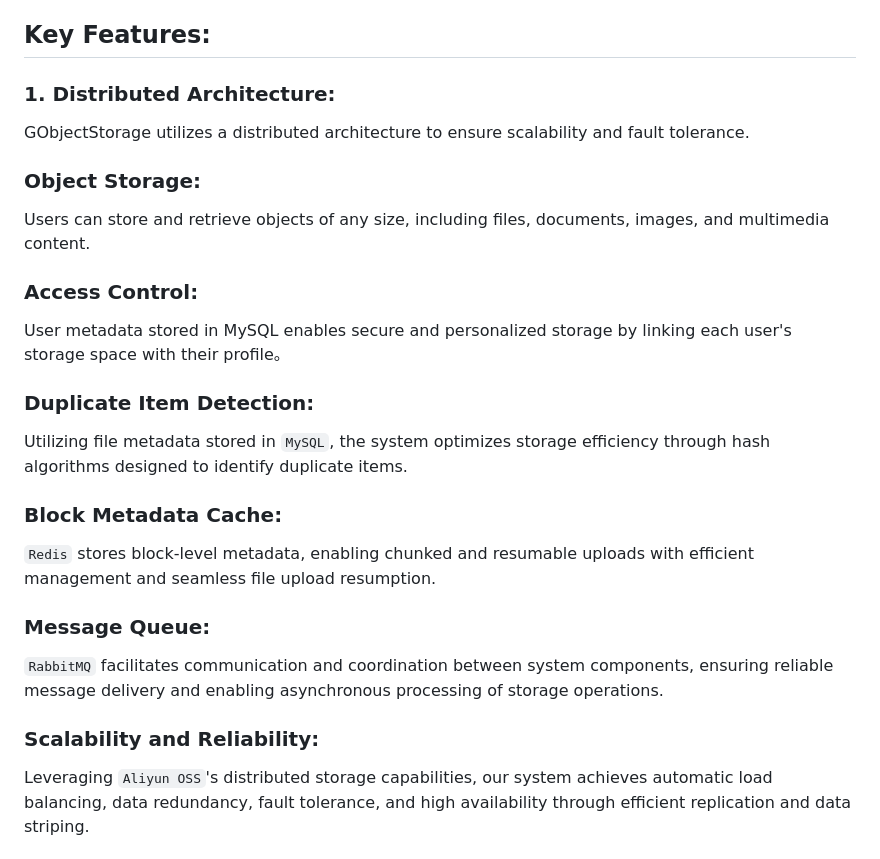
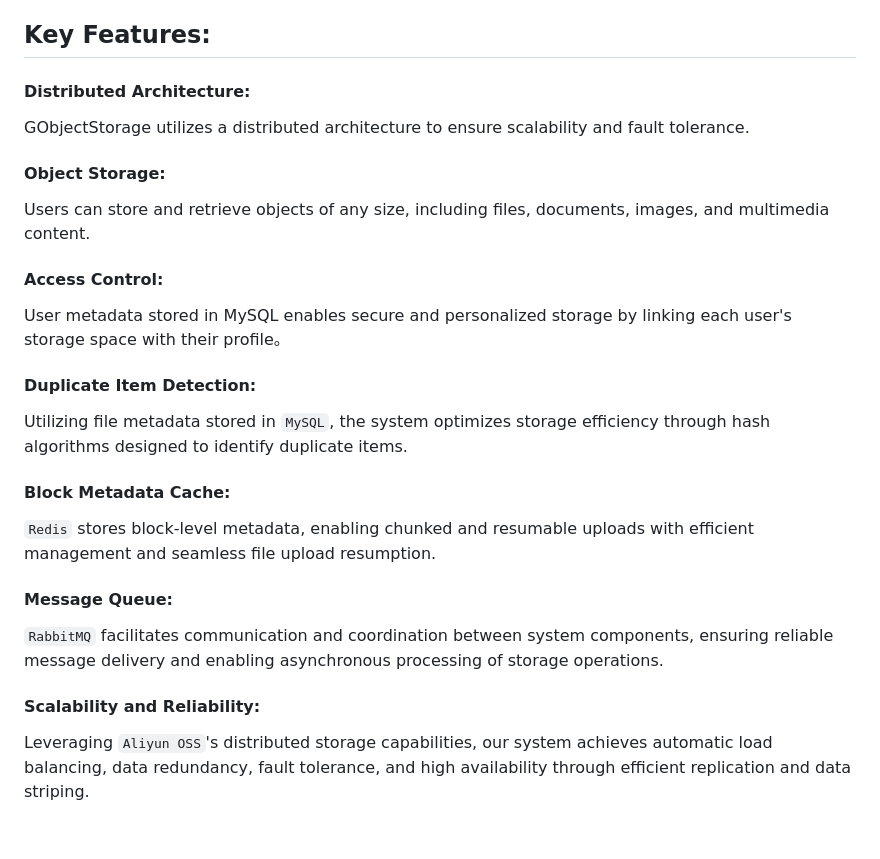
Before and after one commit to HotdrynoodlesTauren/GObject-Storage, a Markdown page: README.md, the part around the change. Drawn GitHub-style.

```diff
--- a/README.md
+++ b/README.md
@@ -7,25 +7,25 @@ Yi Zhou, Yachen Yin
 Leveraging the power of Golang and industry-leading technologies such as `MySQL`, `Redis`, `Aliyun` and `RabbitMQ`, this project aims to deliver a robust solution for storing and managing user files while ensuring high performance, fault tolerance, and data integrity.
 
 ## Key Features:
-### 1. Distributed Architecture:
+#### Distributed Architecture:
 GObjectStorage utilizes a distributed architecture to ensure scalability and fault tolerance.
 
-### Object Storage:
+#### Object Storage:
 Users can store and retrieve objects of any size, including files, documents, images, and multimedia content.
 
-### Access Control:
+#### Access Control:
 User metadata stored in MySQL enables secure and personalized storage by linking each user's storage space with their profile。
 
-### Duplicate Item Detection:
+#### Duplicate Item Detection:
 Utilizing file metadata stored in `MySQL`, the system optimizes storage efficiency through hash algorithms designed to identify duplicate items.
 
-### Block Metadata Cache:
+#### Block Metadata Cache:
 `Redis` stores block-level metadata, enabling chunked and resumable uploads with efficient management and seamless file upload resumption.
 
-### Message Queue:
+#### Message Queue:
 `RabbitMQ` facilitates communication and coordination between system components, ensuring reliable message delivery and enabling asynchronous processing of storage operations.
 
-### Scalability and Reliability:
+#### Scalability and Reliability:
 Leveraging `Aliyun OSS`'s distributed storage capabilities, our system achieves automatic load balancing, data redundancy, fault tolerance, and high availability through efficient replication and data striping.
 
 
```
